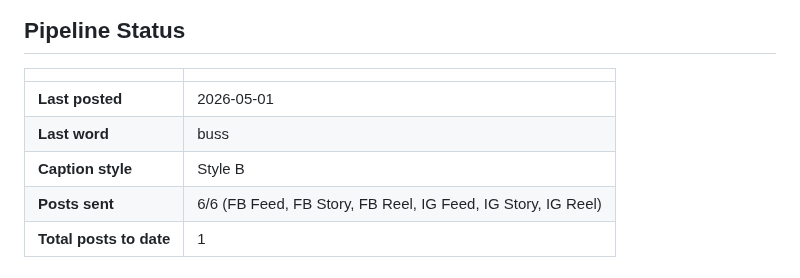
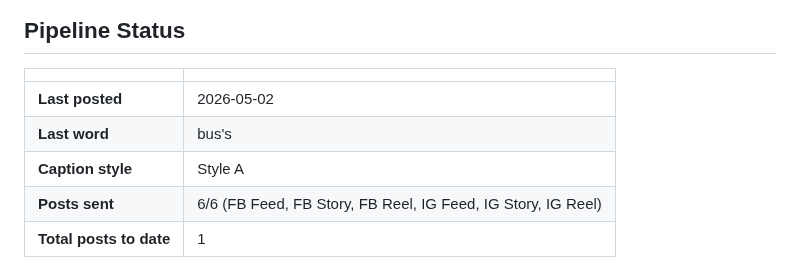
Before and after one commit to ItsAbdiOk/arday-remotion, a Markdown page: README.md, the part around the change. GitHub-like rendering.

Commit message:
Update daily post status [skip ci]

```diff
--- a/README.md
+++ b/README.md
@@ -5,9 +5,9 @@
 
 | | |
 |---|---|
-| **Last posted** | 2026-05-01 |
-| **Last word** | buss |
-| **Caption style** | Style B |
+| **Last posted** | 2026-05-02 |
+| **Last word** | bus's |
+| **Caption style** | Style A |
 | **Posts sent** | 6/6 (FB Feed, FB Story, FB Reel, IG Feed, IG Story, IG Reel) |
 | **Total posts to date** | 1 |
 
```
